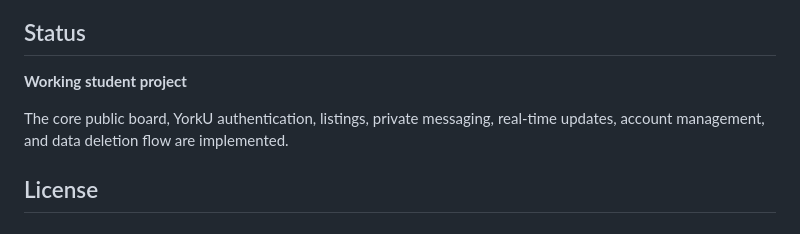
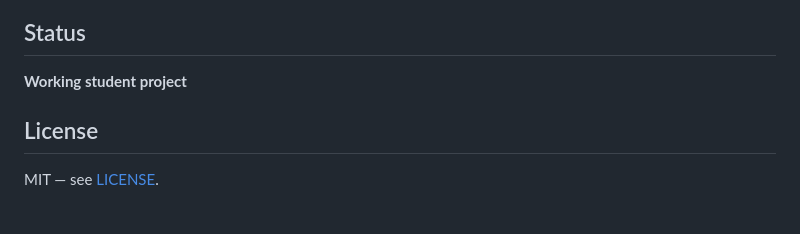
Before and after one commit to AndreiEnea15/dropandadd, a Markdown page: README.md, the part around the change. Drawn GitHub-style.

Commit message:
Update READM

```diff
--- a/README.md
+++ b/README.md
@@ -169,7 +169,5 @@ listing interaction, messaging, and the messages inbox.
 
 **Working student project**
 
-The core public board, YorkU authentication, listings, private messaging,
-real-time updates, account management, and data deletion flow are implemented.
-
 ## License
+MIT — see [LICENSE](LICENSE).
```
